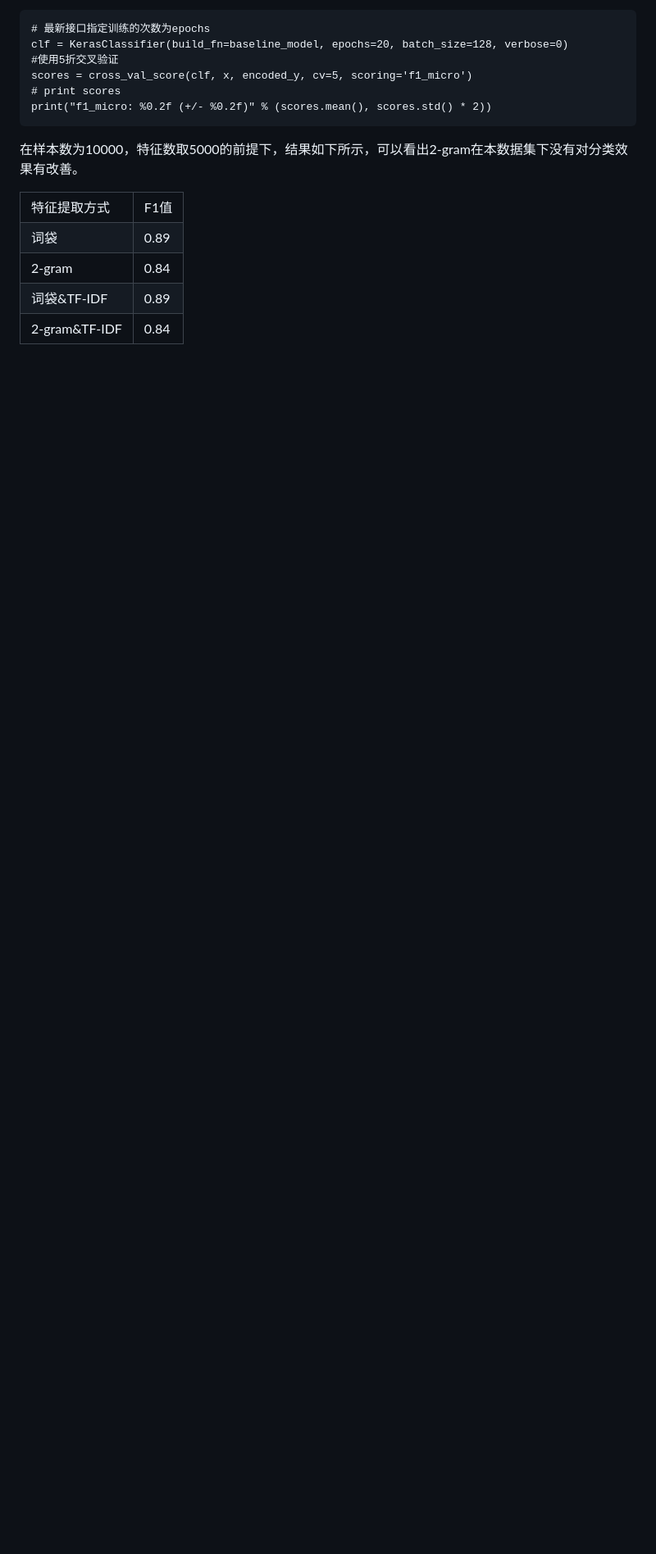
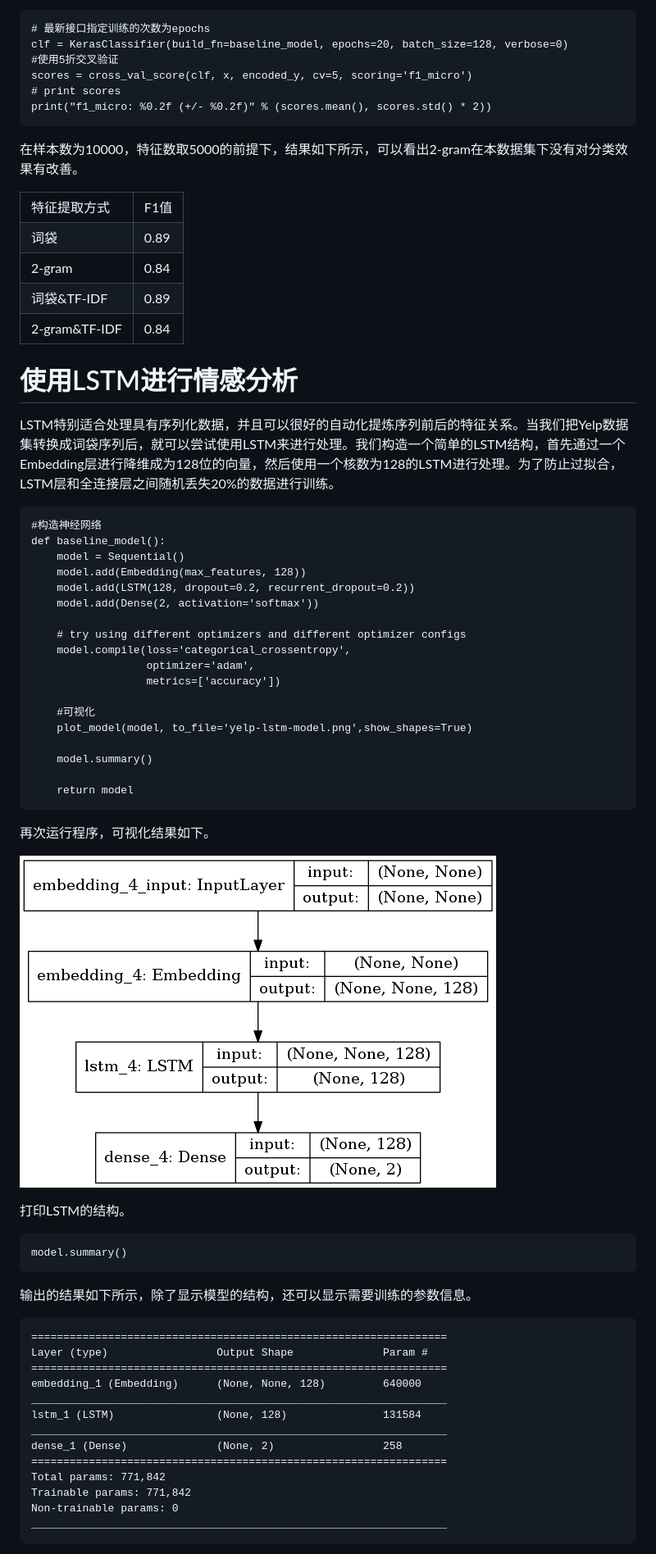
Before and after one commit to duoergun0729/nlp, a Markdown page: 预测Yelp美食评分.md, the part around one of its changes. Shown at 82% size. Drawn GitHub-style; pictures changed too: picture/预测Yelp美食评分-图4.png (added); blank space fills up the shorter version.

```diff
--- a/预测Yelp美食评分.md
+++ b/预测Yelp美食评分.md
@@ -265,3 +306,49 @@ keras也支持打印模型。
     </tr>
 </table>
 
+# 使用LSTM进行情感分析
+LSTM特别适合处理具有序列化数据，并且可以很好的自动化提炼序列前后的特征关系。当我们把Yelp数据集转换成词袋序列后，就可以尝试使用LSTM来进行处理。我们构造一个简单的LSTM结构，首先通过一个Embedding层进行降维成为128位的向量，然后使用一个核数为128的LSTM进行处理。为了防止过拟合，LSTM层和全连接层之间随机丢失20%的数据进行训练。
+
+    #构造神经网络
+    def baseline_model():
+        model = Sequential()
+        model.add(Embedding(max_features, 128))
+        model.add(LSTM(128, dropout=0.2, recurrent_dropout=0.2))
+        model.add(Dense(2, activation='softmax'))
+
+        # try using different optimizers and different optimizer configs
+        model.compile(loss='categorical_crossentropy',
+                      optimizer='adam',
+                      metrics=['accuracy'])
+
+        #可视化
+        plot_model(model, to_file='yelp-lstm-model.png',show_shapes=True)
+
+        model.summary()
+
+        return model
+
+再次运行程序，可视化结果如下。
+
+![预测Yelp美食评分-图4.png](picture/预测Yelp美食评分-图4.png)
+
+打印LSTM的结构。
+
+	model.summary()
+
+输出的结果如下所示，除了显示模型的结构，还可以显示需要训练的参数信息。
+
+	=================================================================
+	Layer (type)                 Output Shape              Param #
+	=================================================================
+	embedding_1 (Embedding)      (None, None, 128)         640000
+	_________________________________________________________________
+	lstm_1 (LSTM)                (None, 128)               131584
+	_________________________________________________________________
+	dense_1 (Dense)              (None, 2)                 258
+	=================================================================
+	Total params: 771,842
+	Trainable params: 771,842
+	Non-trainable params: 0
+	_________________________________________________________________
+
```
Also changed, not shown: other parts of 预测Yelp美食评分.md (+76 -0 lines), 2 other files.
